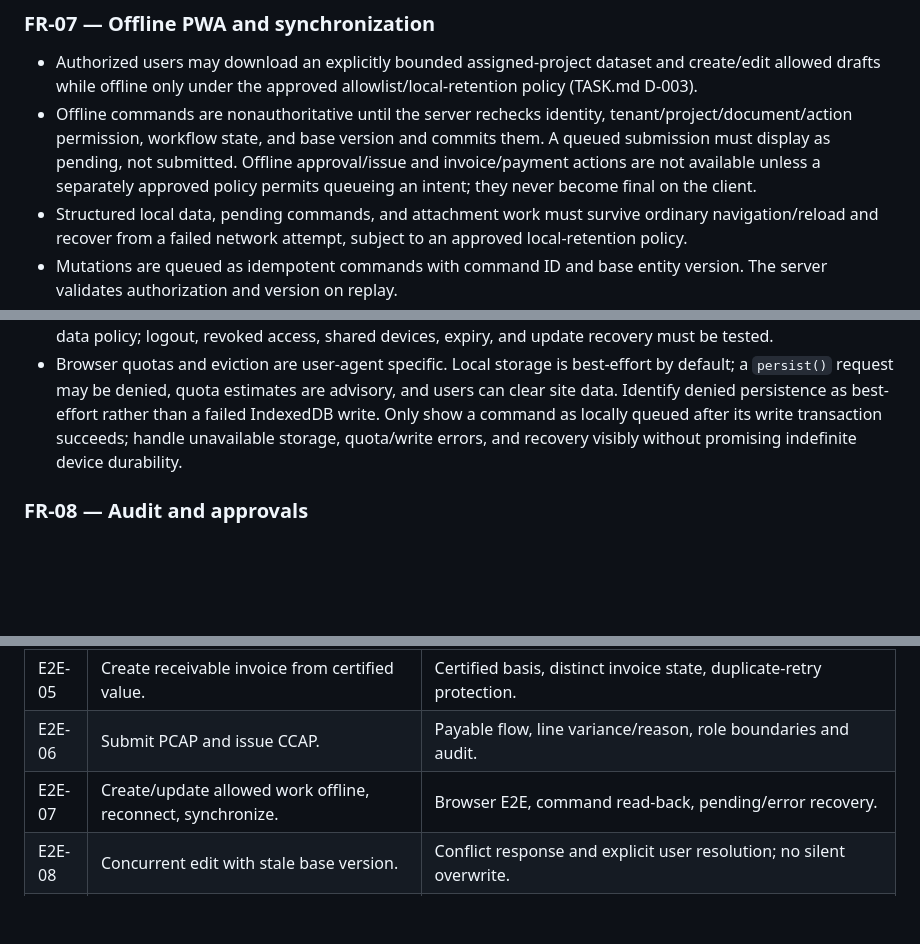
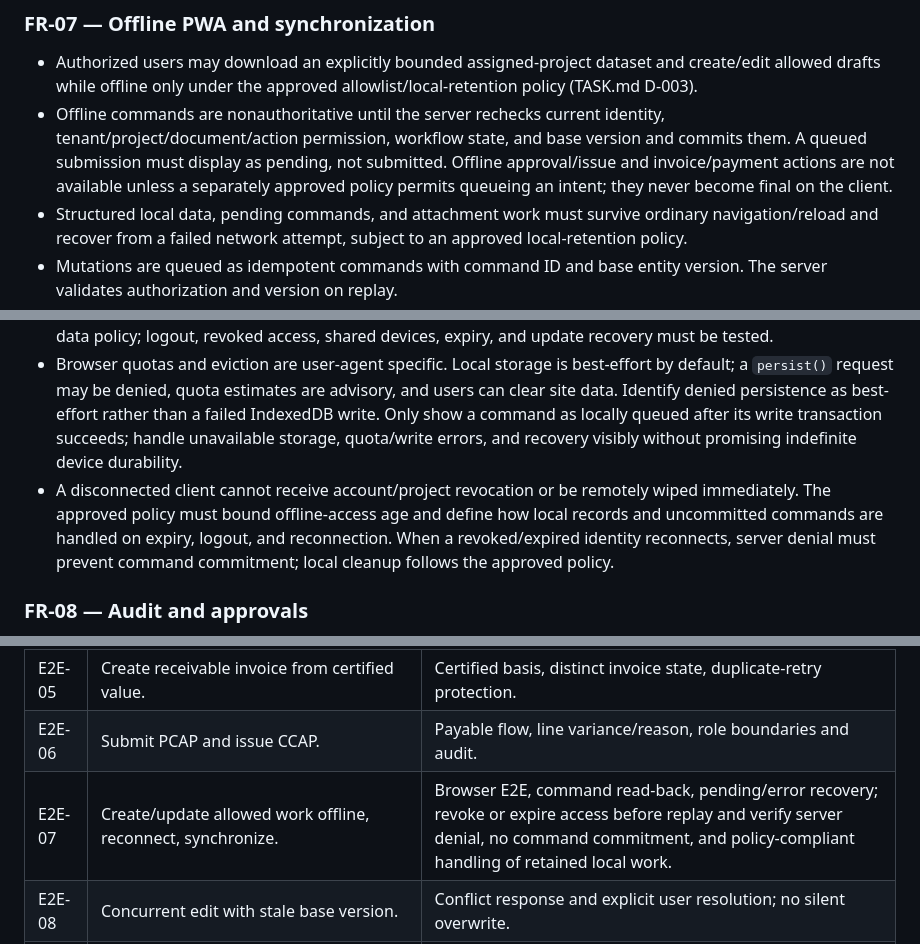
Before and after one commit to yapweijun1996/PWA-Enterprise-Project, a Markdown page: SPEC.md, 3 parts joined by grey strips. Rendered like a GitHub page; blank space fills up the shorter version.

Commit message:
docs: gate offline sync on current authorization

```diff
--- a/SPEC.md
+++ b/SPEC.md
@@ -90,13 +90,14 @@ These are **specification fixtures only**, not executable contract tests or a co
 ### FR-07 — Offline PWA and synchronization
 
 - Authorized users may download an explicitly bounded assigned-project dataset and create/edit allowed drafts while offline only under the approved allowlist/local-retention policy (TASK.md D-003).
-- Offline commands are nonauthoritative until the server rechecks identity, tenant/project/document/action permission, workflow state, and base version and commits them. A queued submission must display as pending, not submitted. Offline approval/issue and invoice/payment actions are not available unless a separately approved policy permits queueing an intent; they never become final on the client.
+- Offline commands are nonauthoritative until the server rechecks current identity, tenant/project/document/action permission, workflow state, and base version and commits them. A queued submission must display as pending, not submitted. Offline approval/issue and invoice/payment actions are not available unless a separately approved policy permits queueing an intent; they never become final on the client.
 - Structured local data, pending commands, and attachment work must survive ordinary navigation/reload and recover from a failed network attempt, subject to an approved local-retention policy.
 - Mutations are queued as idempotent commands with command ID and base entity version. The server validates authorization and version on replay.
 - A stale base version returns a conflict; the UI presents local value, server value, and explicit review choices. No last-write-wins or silent overwrite is allowed.
 - Foreground sync is the canonical path; background sync is optional. The UI clearly exposes offline, pending, synced, and error/conflict states.
 - Service Worker Cache Storage is limited to versioned static app assets. Private records/files use an explicit local-data policy; logout, revoked access, shared devices, expiry, and update recovery must be tested.
 - Browser quotas and eviction are user-agent specific. Local storage is best-effort by default; a `persist()` request may be denied, quota estimates are advisory, and users can clear site data. Identify denied persistence as best-effort rather than a failed IndexedDB write. Only show a command as locally queued after its write transaction succeeds; handle unavailable storage, quota/write errors, and recovery visibly without promising indefinite device durability.
+- A disconnected client cannot receive account/project revocation or be remotely wiped immediately. The approved policy must bound offline-access age and define how local records and uncommitted commands are handled on expiry, logout, and reconnection. When a revoked/expired identity reconnects, server denial must prevent command commitment; local cleanup follows the approved policy.
 
 ### FR-08 — Audit and approvals
 
@@ -158,7 +159,7 @@ All scenarios are **Planned / Unimplemented / Unverified**. Product progress is
 | E2E-04 | Apply contract retention configuration. | Independently checked amount/cap and ledger/read-back. |
 | E2E-05 | Create receivable invoice from certified value. | Certified basis, distinct invoice state, duplicate-retry protection. |
 | E2E-06 | Submit PCAP and issue CCAP. | Payable flow, line variance/reason, role boundaries and audit. |
-| E2E-07 | Create/update allowed work offline, reconnect, synchronize. | Browser E2E, command read-back, pending/error recovery. |
+| E2E-07 | Create/update allowed work offline, reconnect, synchronize. | Browser E2E, command read-back, pending/error recovery; revoke or expire access before replay and verify server denial, no command commitment, and policy-compliant handling of retained local work. |
 | E2E-08 | Concurrent edit with stale base version. | Conflict response and explicit user resolution; no silent overwrite. |
 | E2E-09 | User without project access requests project data/action. | Server denial for list and direct-object routes. |
 | E2E-10 | Tenant A requests Tenant B records/files. | API and storage denial across direct IDs, search, and attachment paths. |
```
Also changed, not shown: PROGRESS.md (+2 -2 lines), TASK.md (+3 -3 lines).
